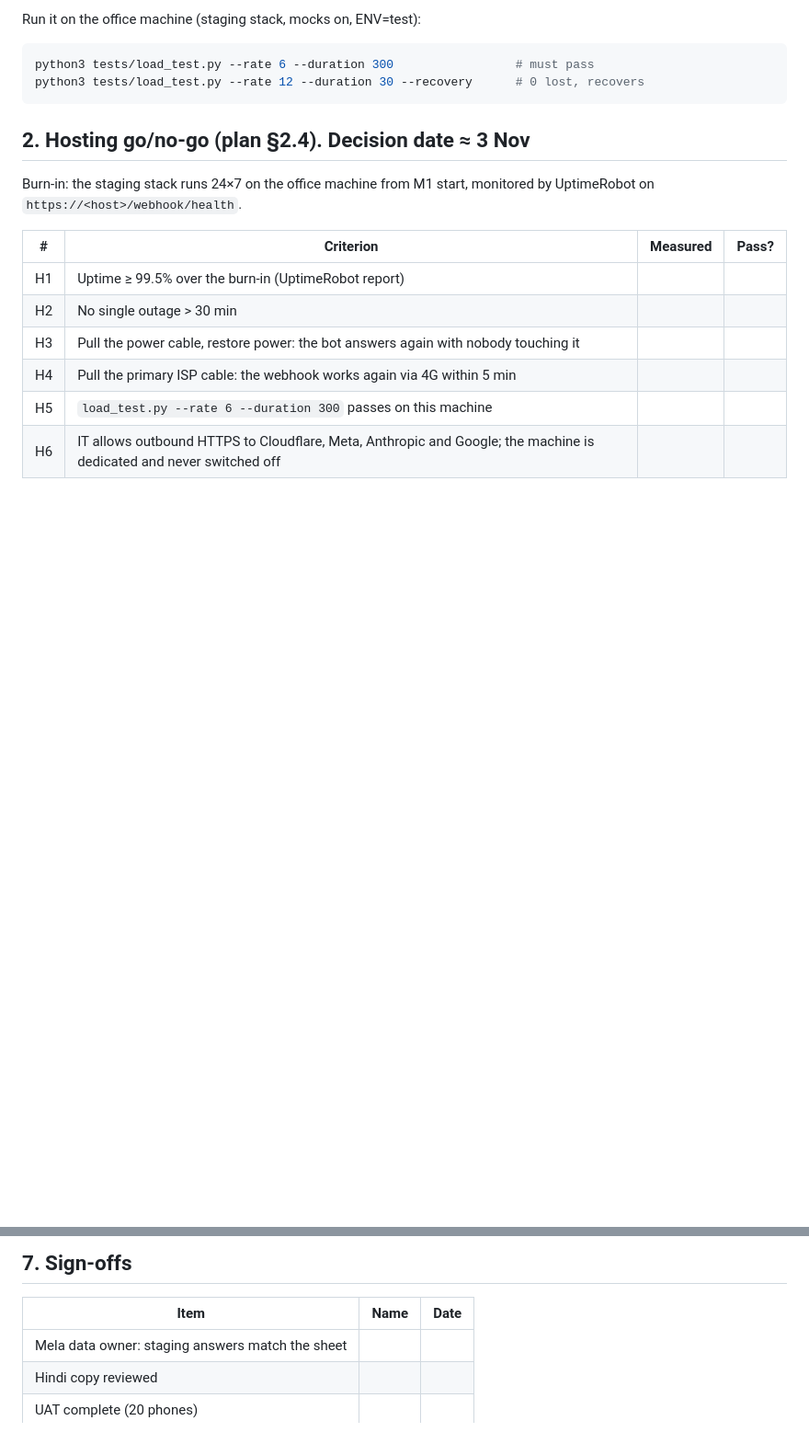
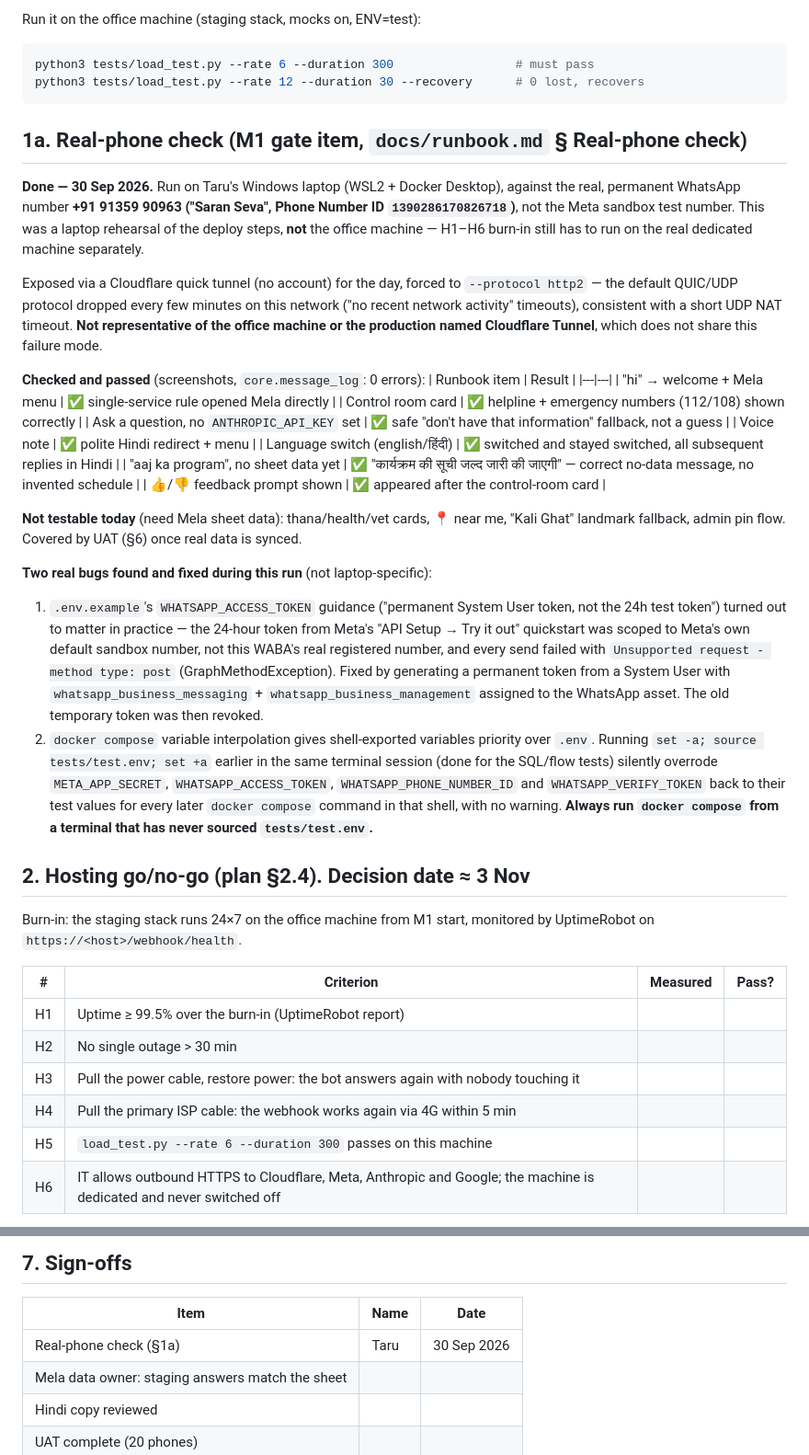
Before and after one commit to Taru650/whatsapp-automation-, a Markdown page: docs/go-live.md, 2 parts joined by grey strips. Shown at 92% size. Rendered like a GitHub page; blank space fills up the shorter version.

Commit message:
go-live.md: log the real-phone check as done (M1 gate)
Real WABA number, not sandbox. Two real bugs found and fixed: a 24h
quickstart token scoped to the wrong number, and docker compose silently
preferring shell-exported test.env vars over .env. Both now documented
so they don't recur.

Co-Authored-By: Claude Sonnet 5 <noreply@anthropic.com>
Claude-Session: https://claude.ai/code/session_01H6GLvkcVGX3VL9U3usmgaY

````diff
--- a/docs/go-live.md
+++ b/docs/go-live.md
@@ -51,6 +51,53 @@ Run it on the office machine (staging stack, mocks on, ENV=test):
 python3 tests/load_test.py --rate 6 --duration 300                 # must pass
 python3 tests/load_test.py --rate 12 --duration 30 --recovery      # 0 lost, recovers
 ```
+
+## 1a. Real-phone check (M1 gate item, `docs/runbook.md` § Real-phone check)
+
+**Done — 30 Sep 2026.** Run on Taru's Windows laptop (WSL2 + Docker Desktop),
+against the real, permanent WhatsApp number **+91 91359 90963 ("Saran Seva",
+Phone Number ID `1390286170826718`)**, not the Meta sandbox test number. This
+was a laptop rehearsal of the deploy steps, **not** the office machine —
+H1–H6 burn-in still has to run on the real dedicated machine separately.
+
+Exposed via a Cloudflare quick tunnel (no account) for the day, forced to
+`--protocol http2` — the default QUIC/UDP protocol dropped every few minutes
+on this network ("no recent network activity" timeouts), consistent with a
+short UDP NAT timeout. **Not representative of the office machine or the
+production named Cloudflare Tunnel**, which does not share this failure mode.
+
+**Checked and passed** (screenshots, `core.message_log`: 0 errors):
+| Runbook item | Result |
+|---|---|
+| "hi" → welcome + Mela menu | ✅ single-service rule opened Mela directly |
+| Control room card | ✅ helpline + emergency numbers (112/108) shown correctly |
+| Ask a question, no `ANTHROPIC_API_KEY` set | ✅ safe "don't have that information" fallback, not a guess |
+| Voice note | ✅ polite Hindi redirect + menu |
+| Language switch (english/हिंदी) | ✅ switched and stayed switched, all subsequent replies in Hindi |
+| "aaj ka program", no sheet data yet | ✅ "कार्यक्रम की सूची जल्द जारी की जाएगी" — correct no-data message, no invented schedule |
+| 👍/👎 feedback prompt shown | ✅ appeared after the control-room card |
+
+**Not testable today** (need Mela sheet data): thana/health/vet cards, 📍 near
+me, "Kali Ghat" landmark fallback, admin pin flow. Covered by UAT (§6) once
+real data is synced.
+
+**Two real bugs found and fixed during this run** (not laptop-specific):
+1. `.env.example`'s `WHATSAPP_ACCESS_TOKEN` guidance ("permanent System User
+   token, not the 24h test token") turned out to matter in practice — the
+   24-hour token from Meta's "API Setup → Try it out" quickstart was scoped to
+   Meta's own default sandbox number, not this WABA's real registered number,
+   and every send failed with `Unsupported request - method type: post`
+   (GraphMethodException). Fixed by generating a permanent token from a
+   System User with `whatsapp_business_messaging` + `whatsapp_business_management`
+   assigned to the WhatsApp asset. The old temporary token was then revoked.
+2. `docker compose` variable interpolation gives shell-exported variables
+   priority over `.env`. Running `set -a; source tests/test.env; set +a`
+   earlier in the same terminal session (done for the SQL/flow tests) silently
+   overrode `META_APP_SECRET`, `WHATSAPP_ACCESS_TOKEN`,
+   `WHATSAPP_PHONE_NUMBER_ID` and `WHATSAPP_VERIFY_TOKEN` back to their test
+   values for every later `docker compose` command in that shell, with no
+   warning. **Always run `docker compose` from a terminal that has never
+   sourced `tests/test.env`.**
 
 ## 2. Hosting go/no-go (plan §2.4). Decision date ≈ 3 Nov
 
@@ -146,6 +193,7 @@ Y/N plus a better phrasing.
 
 | Item | Name | Date |
 |---|---|---|
+| Real-phone check (§1a) | Taru | 30 Sep 2026 |
 | Mela data owner: staging answers match the sheet | | |
 | Hindi copy reviewed | | |
 | UAT complete (20 phones) | | |
````
Also changed, not shown: docs/runbook.md (+6 -0 lines).
